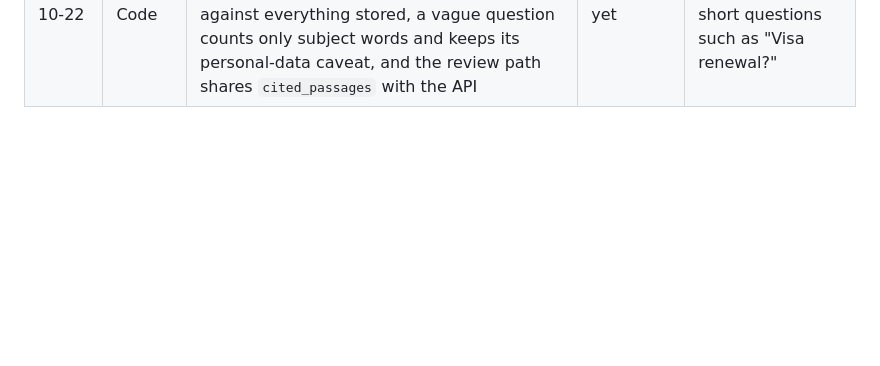
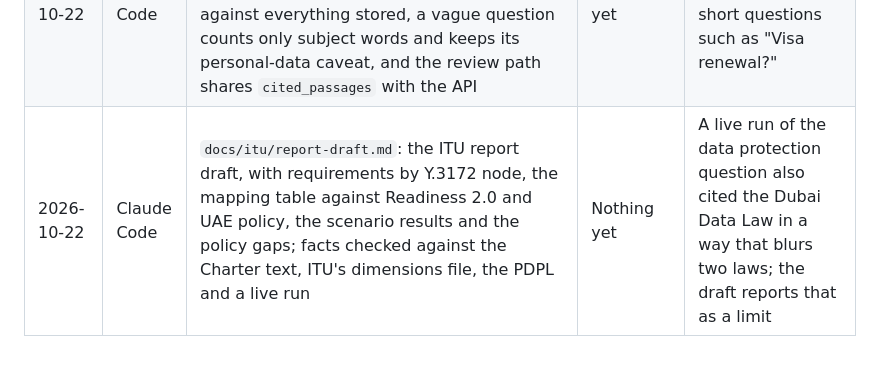
Before and after one commit to sami-abdul/dalil, a Markdown page: docs/tool-log.md, the part around the change. Drawn GitHub-style; blank space fills up the shorter version.

```diff
--- a/docs/tool-log.md
+++ b/docs/tool-log.md
@@ -32,3 +32,4 @@ Tools on this project: Claude Code (Anthropic) running on the team's Linux serve
 | 2026-10-22 | Claude Code | Fixes from a medium review of the ITU build: it builds in its own directory and replaces the old build only after every count, the page-slice check and a reopen from disk pass; ITU's framework must load through the swapped embedder; `--out` inside the repo is refused; decisions carry their cited passage ids; laws are classed as policy documents; the use case states plainly what SB-1 does today; an end-to-end test builds a small knowledge base twice | Nothing yet | A second build in one process hit ChromaDB's client cache for the reused path; each build now gets its own directory |
 | 2026-10-22 | Claude Code | `scripts/run_itu_scenarios.py`: the ITU error scenarios run in steps through the real pipeline with an in-process review memory; a vague question now gets a fixed request for detail instead of a guess, and the screen labels it | Nothing yet | The first version of the vague-question check could not fail; the extractive drafter had answered "How long can I stay?" with four guessed claims |
 | 2026-10-22 | Claude Code | Fixes from a medium review of the scenarios: every check now tests what its description says, `tests/test_itu_scenarios.py` proves each check can fail, personal data is checked against everything stored, a vague question counts only subject words and keeps its personal-data caveat, and the review path shares `cited_passages` with the API | Nothing yet | The first vague-question rule refused clear short questions such as "Visa renewal?" |
+| 2026-10-22 | Claude Code | `docs/itu/report-draft.md`: the ITU report draft, with requirements by Y.3172 node, the mapping table against Readiness 2.0 and UAE policy, the scenario results and the policy gaps; facts checked against the Charter text, ITU's dimensions file, the PDPL and a live run | Nothing yet | A live run of the data protection question also cited the Dubai Data Law in a way that blurs two laws; the draft reports that as a limit |
```
Also changed, not shown: docs/itu/report-draft.md (added, +87 -0 lines).
